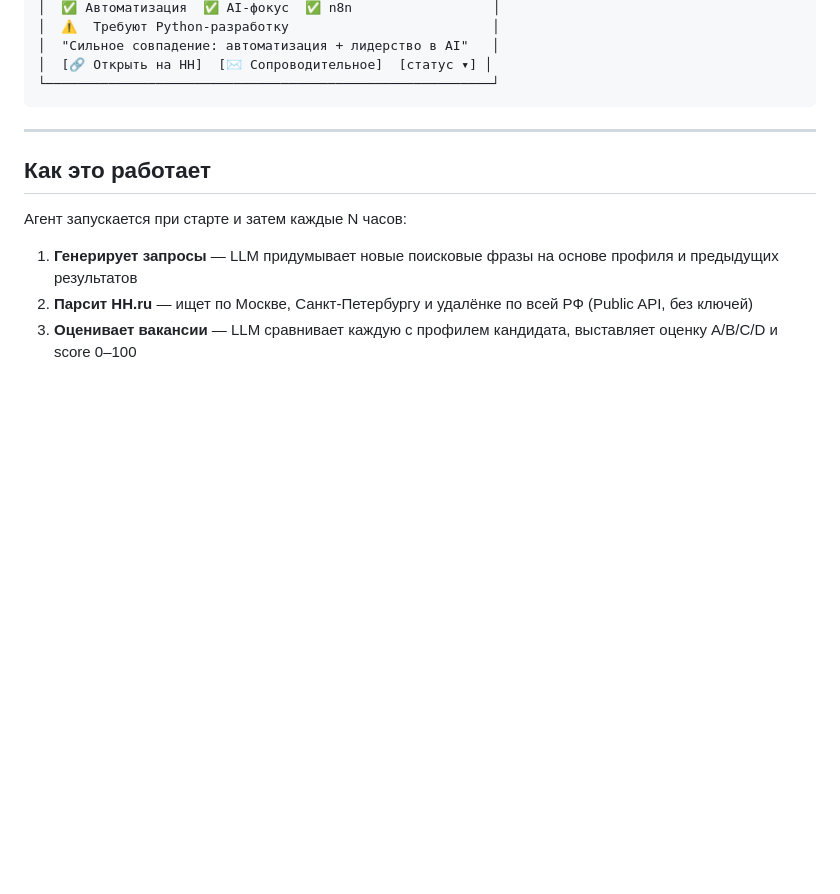
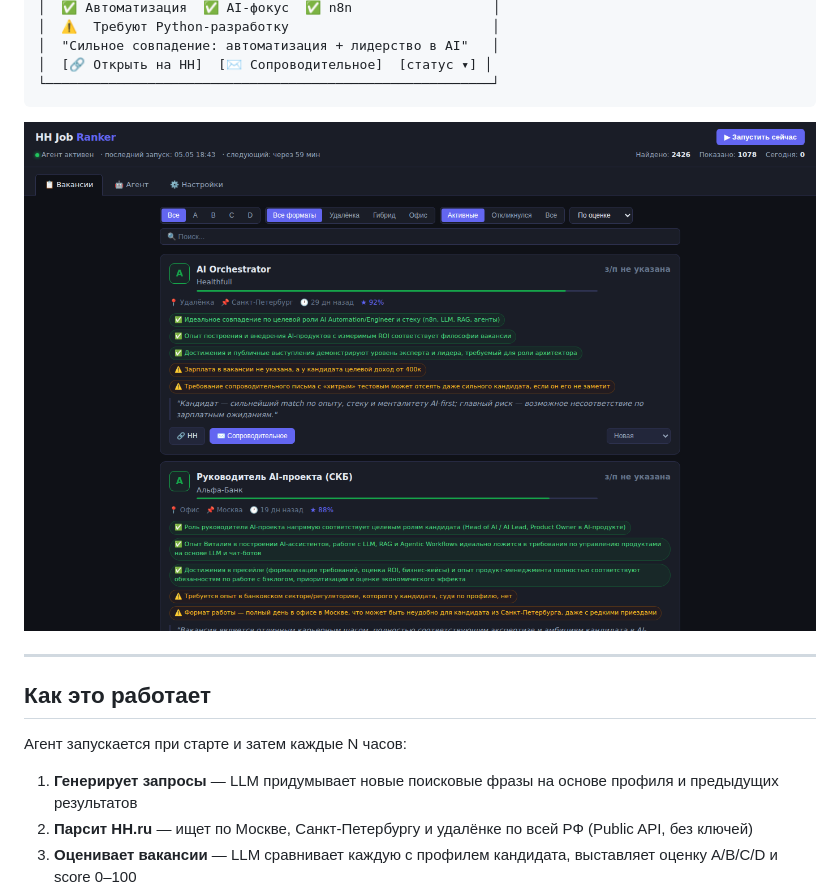
Before and after one commit to Vitalymt/HH-Job-Ranker, a Markdown page: README.md, the part around the change. GitHub-like rendering; pictures changed too: assets/04_hh_job_ranker.png (added); blank space fills up the shorter version.

Commit message:
docs: add demo screenshot to README

````diff
--- a/README.md
+++ b/README.md
@@ -18,6 +18,8 @@
 │  [🔗 Открыть на HH]  [✉️ Сопроводительное]  [статус ▾] │
 └─────────────────────────────────────────────────────────┘
 ```
+
+![HH Job Ranker — AI Job Search Agent](assets/04_hh_job_ranker.png)
 
 ---
 
````
